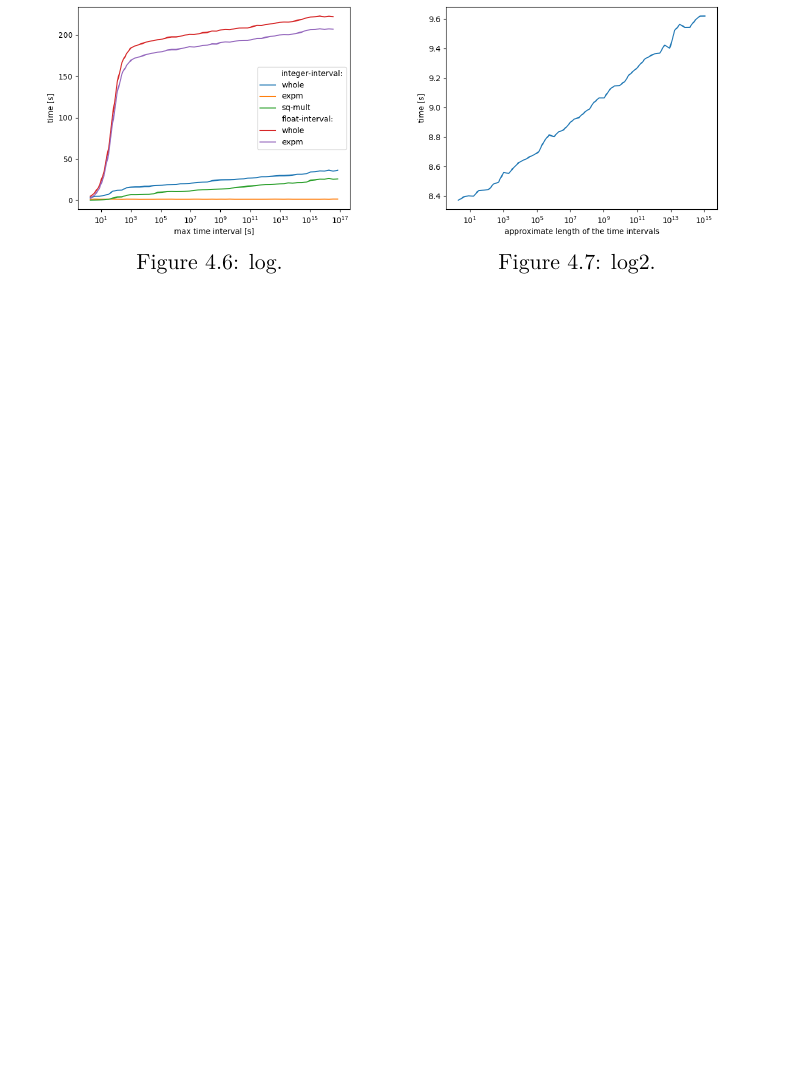
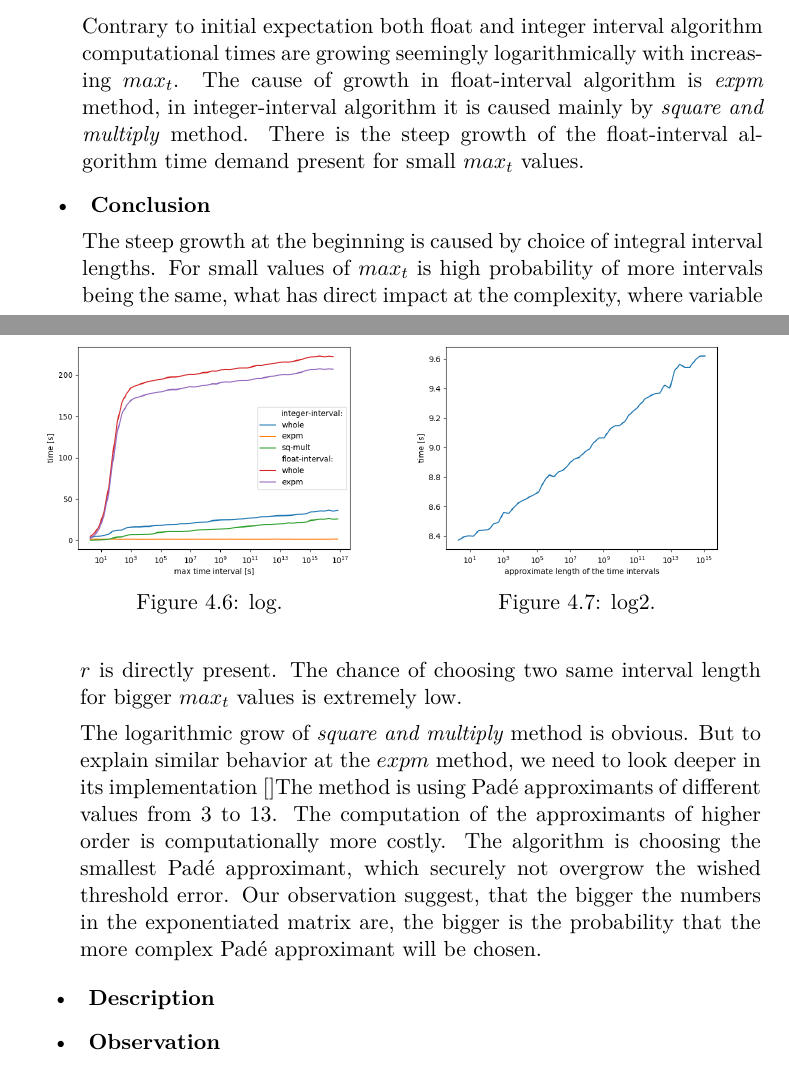
Before and after one commit to lopatovsky/DP, a LaTeX thesis (Thesis/DP_Lopatovsky_Lukas_2017.tex): part of page 49 of 59 before the commit and two parts of pages 48 and 49 of 59 after it, the two joined at a grey line, cut at the place of the change, the shorter picture padded with empty space. Compiled offline with pdfLaTeX; a missing bibliography style is replaced by a similar one.

Commit message:
Add exp2.2 obs and conc

```diff
--- a/Thesis/DP_Lopatovsky_Lukas_2017.tex
+++ b/Thesis/DP_Lopatovsky_Lukas_2017.tex
@@ -1059,6 +1059,7 @@ In the experiment we have set $max_t$ as the variable, taking values of all powe
 
 \item \textbf{ Observation }
 
+Contrary to initial expectation both float and integer interval algorithm computational times are growing seemingly logarithmically with increasing $max_t$. The cause of growth in float-interval algorithm is \textit{expm} method, in integer-interval algorithm it is caused mainly by \textit{square and multiply} method. There is the steep growth of the float-interval algorithm time demand present for small $max_t$ values.
 
 \begin{figure}[h]
 \centering
@@ -1077,8 +1078,19 @@ In the experiment we have set $max_t$ as the variable, taking values of all powe
 \end{figure}
 
 \item \textbf{ Conclusion }
+
+The steep growth at the beginning is caused by choice of integral interval lengths. For small values of $max_t$ is high probability of more intervals being the same, what has direct impact at the complexity, where variable $r$ is directly present. The chance of choosing two same interval length for bigger $max_t$ values is extremely low.
+
+The logarithmic grow of \textit{square and multiply} method is obvious. But to explain similar behavior at the $expm$ method, we need to look deeper in its implementation []%[https://github.com/scipy/scipy/blob/v0.16.1/scipy/sparse/linalg/matfuncs.py#L554].
+The method is using Pad\'{e} approximants of different values from $3$ to $13$. The computation of the approximants of higher order is computationally more costly. The algorithm is choosing the smallest  Pad\'{e} approximant, which securely not overgrow the wished threshold error. Our observation suggest, that the bigger the numbers in the exponentiated matrix are, the bigger is the probability that the more complex Pad\'{e} approximant will be chosen.
+
 \end{itemize}
 
+\begin{itemize}
+\item \textbf{ Description }
+\item \textbf{ Observation }
+\item \textbf{ Conclusion }
+\end{itemize}
 
 
 \section{Numeric Stability}\label{sec:ns}
```
